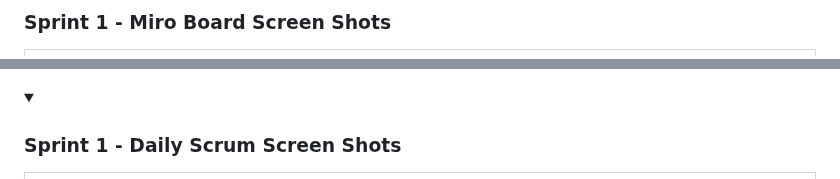
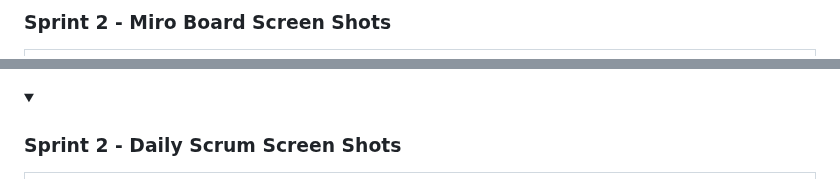
Before and after one commit to musisma/Bootcamp-Grup-151, a Markdown page: README.md, 2 parts joined by grey strips. Drawn GitHub-style; folded sections open.

```diff
--- a/README.md
+++ b/README.md
@@ -140,6 +140,6 @@
 
   <details>
-    <summary><h3>Sprint 1 - Miro Board Screen Shots</h3></summary>
+    <summary><h3>Sprint 2 - Miro Board Screen Shots</h3></summary>
   <table style="width: 100%;">
     <tr>
       <td colspan="1" style="width: 25%;"><img src="miro1.png" style="max-width: 100%; height: auto;"></td>
@@ -151,7 +151,7 @@
   </details>
 
   <details>
-    <summary><h3>Sprint 1 - Daily Scrum Screen Shots</h3></summary>
+    <summary><h3>Sprint 2 - Daily Scrum Screen Shots</h3></summary>
   <table style="width: 100%;">
     <tr>
       <td colspan="1" style="width: 25%;"><img src="daily1.png" style="max-width: 100%; height: auto;"></td>
```
Also changed, not shown: other parts of README.md (+1 -1 lines).
